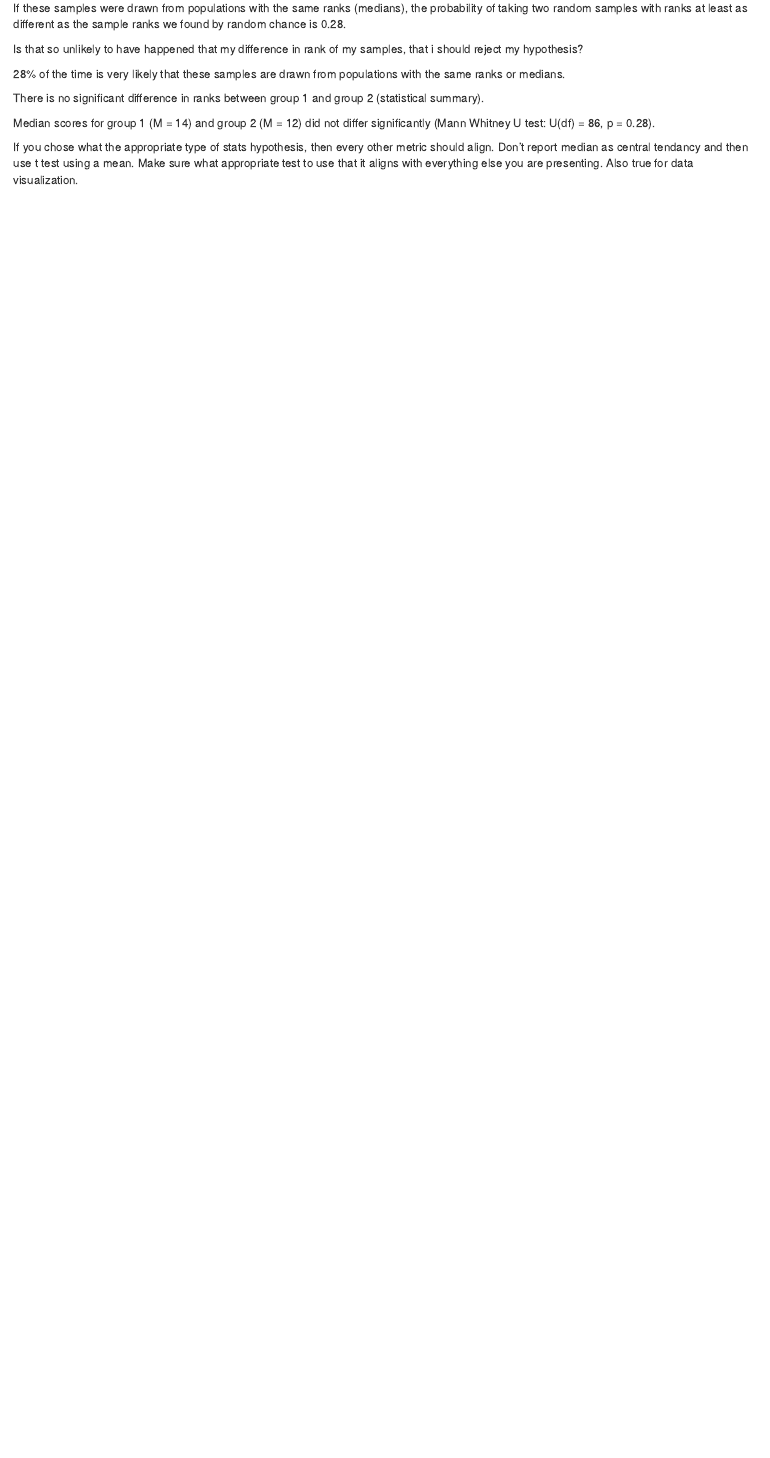
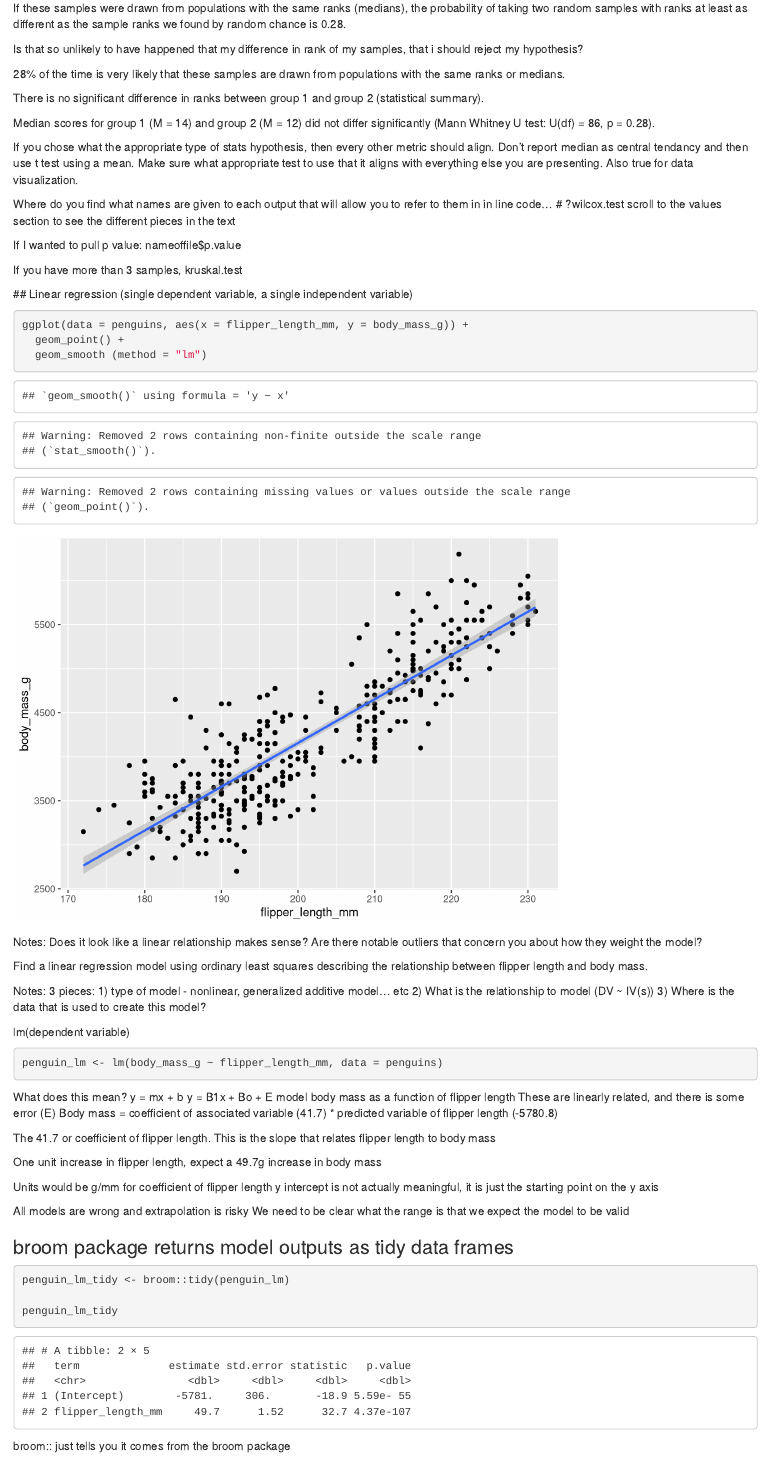
Before and after one commit to juliawilson97/esm206_Lab6, an R Markdown document (ESM206_Lab6.Rmd): the page in a window 1100 px wide, from 2550 px down. Rendered offline with R 4.5, knitr and Pandoc, with nearby package versions.

Commit message:
Starting Broom

````diff
--- a/ESM206_Lab6.Rmd
+++ b/ESM206_Lab6.Rmd
@@ -84,3 +84,68 @@ There is no significant difference in ranks between group 1 and group 2 (statist
 Median scores for group 1 (M = 14) and group 2 (M = 12) did not differ significantly (Mann Whitney U test: U(df) = 86, p = 0.28).
 
 If you chose what the appropriate type of stats hypothesis, then every other metric should align. Don't report median as central tendancy and then use t test using a mean. Make sure what appropriate test to use that it aligns with everything else you are presenting. Also true for data visualization.
+
+Where do you find what names are given to each output that will allow you to refer to them in in line code...
+ # ?wilcox.test
+ scroll to the values section to see the different pieces in the text
+
+ If I wanted to pull p value:
+ nameoffile$p.value
+
+ If you have more than 3 samples, kruskal.test
+
+ ## Linear regression (single dependent variable, a single independent variable)
+
+
+```{r, include = TRUE}
+ggplot(data = penguins, aes(x = flipper_length_mm, y = body_mass_g)) +
+  geom_point() +
+  geom_smooth (method = "lm")
+```
+
+Notes:
+Does it look like a linear relationship makes sense?
+Are there notable outliers that concern you about how they weight the model?
+
+Find a linear regression model using ordinary least squares describing the relationship between flipper length and body mass.
+
+Notes:
+3 pieces:
+1) type of model - nonlinear, generalized additive model... etc
+2) What is the relationship to model (DV ~ IV(s))
+3) Where is the data that is used to create this model?
+
+
+lm(dependent variable)
+
+```{r}
+penguin_lm <- lm(body_mass_g ~ flipper_length_mm, data = penguins)
+```
+
+What does this mean?
+y = mx + b
+y = B1x + Bo + E
+model body mass as a function of flipper length
+These are linearly related, and there is some error (E)
+Body mass = coefficient of associated variable (41.7) * predicted variable of flipper length (-5780.8)
+
+The 41.7 or coefficient of flipper length. This is the slope that relates flipper length to body mass
+
+One unit increase in flipper length, expect a 49.7g increase in body mass
+
+Units would be g/mm for coefficient of flipper length
+y intercept is not actually meaningful, it is just the starting point on the y axis
+
+All models are wrong and extrapolation is risky
+We need to be clear what the range is that we expect the model to be valid
+
+### broom package returns model outputs as tidy data frames
+
+```{r}
+penguin_lm_tidy <- broom::tidy(penguin_lm)
+
+penguin_lm_tidy
+```
+
+
+broom:: just tells you it comes from the broom package
````
